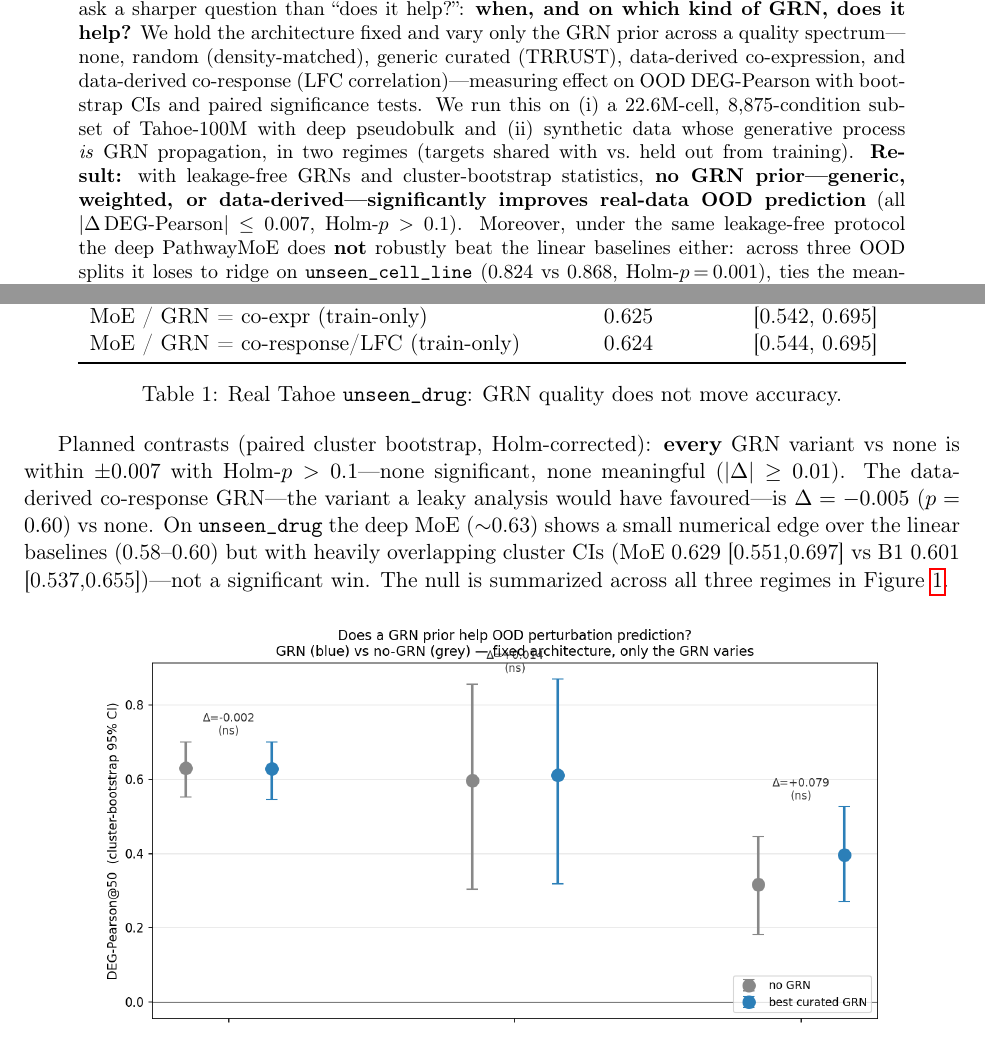
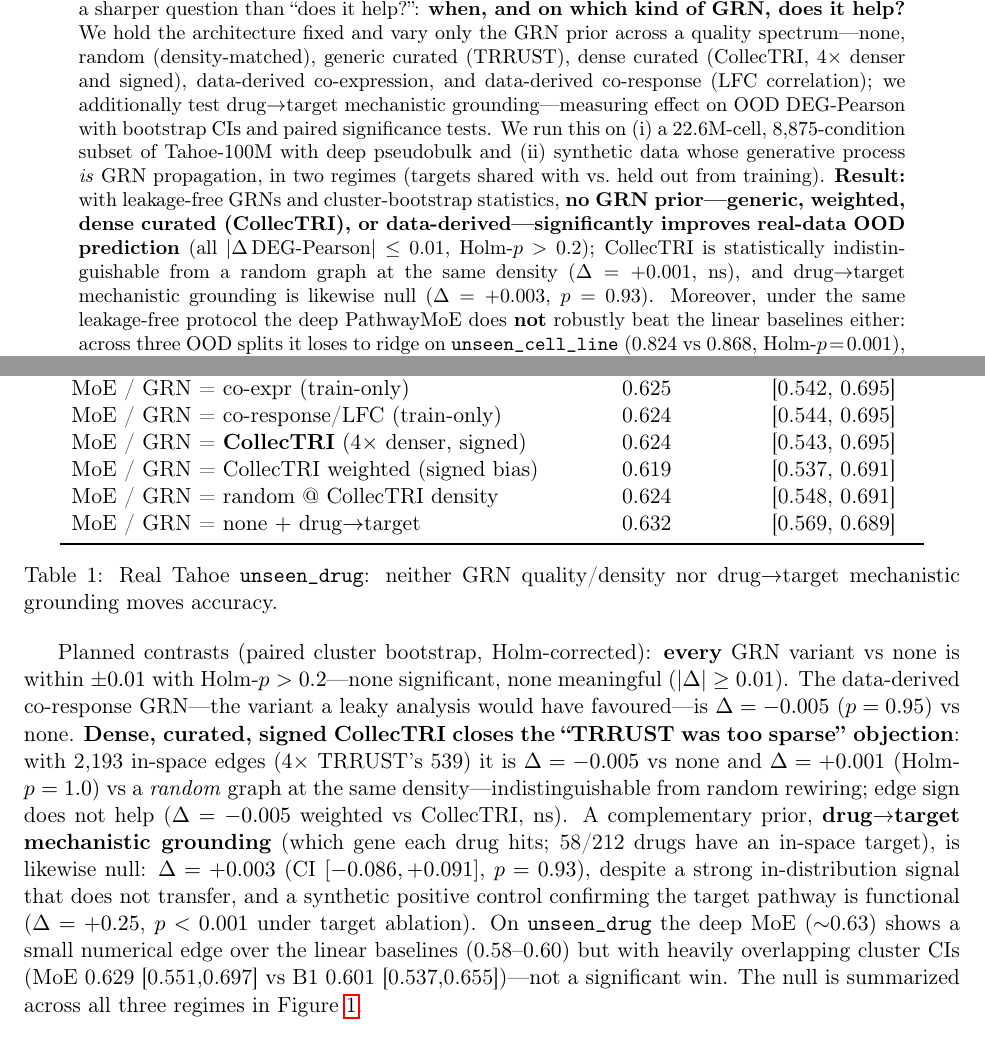
Before and after one commit to maruyamakoju/pathwaymoe-perturb, a LaTeX paper (paper/paper.tex): two parts of pages 1 and 4 of 8, joined at a grey line, cut so that both start at the same text. Compiled offline with pdfLaTeX.

Commit message:
paper.tex: extend GRN-quality table + abstract with CollecTRI and drug→target results
Brings the manuscript in line with PAPER.md/README:
- Real-Tahoe table: add CollecTRI (0.624), CollecTRI weighted (0.619), random @ CollecTRI
  density (0.624), and none+drug→target (0.632) rows.
- Contrasts prose: CollecTRI vs random_dense Δ=+0.001 (ns, closes the "too sparse" objection);
  drug→target Δ=+0.003 p=0.93 (ns) with synthetic positive control (target ablation Δ=+0.25).
- Abstract: broaden the negative to "generic, weighted, dense curated (CollecTRI), or
  data-derived" GRNs plus drug→target grounding. All numbers trace to results JSONs.

Co-Authored-By: Claude Opus 4.8 (1M context) <noreply@anthropic.com>

```diff
--- a/paper/paper.tex
+++ b/paper/paper.tex
@@ -32,13 +32,16 @@ proposed to improve out-of-distribution (OOD) perturbation-response prediction,
 finding that large foundation models do not beat linear baselines~\cite{nm2025benchmark}. We ask a
 sharper question than ``does it help?'': \textbf{when, and on which kind of GRN, does it help?} We hold
 the architecture fixed and vary only the GRN prior across a quality spectrum---none, random
-(density-matched), generic curated (TRRUST), data-derived co-expression, and data-derived co-response
-(LFC correlation)---measuring effect on OOD DEG-Pearson with bootstrap CIs and paired significance
+(density-matched), generic curated (TRRUST), dense curated (CollecTRI, $4\times$ denser and signed),
+data-derived co-expression, and data-derived co-response (LFC correlation); we additionally test
+drug$\rightarrow$target mechanistic grounding---measuring effect on OOD DEG-Pearson with bootstrap CIs and paired significance
 tests. We run this on (i) a 22.6M-cell, 8{,}875-condition subset of Tahoe-100M with deep pseudobulk and
 (ii) synthetic data whose generative process \emph{is} GRN propagation, in two regimes (targets shared
 with vs.\ held out from training). \textbf{Result:} with leakage-free GRNs and cluster-bootstrap
-statistics, \textbf{no GRN prior---generic, weighted, or data-derived---significantly improves real-data
-OOD prediction} (all $|\Delta\,\text{DEG-Pearson}|\le 0.007$, Holm-$p>0.1$). Moreover, under the same
+statistics, \textbf{no GRN prior---generic, weighted, dense curated (CollecTRI), or data-derived---significantly
+improves real-data OOD prediction} (all $|\Delta\,\text{DEG-Pearson}|\le 0.01$, Holm-$p>0.2$); CollecTRI
+is statistically indistinguishable from a random graph at the same density ($\Delta=+0.001$, ns), and
+drug$\rightarrow$target mechanistic grounding is likewise null ($\Delta=+0.003$, $p=0.93$). Moreover, under the same
 leakage-free protocol the deep PathwayMoE does \textbf{not} robustly beat the linear baselines either:
 across three OOD splits it loses to ridge on \texttt{unseen\_cell\_line} ($0.824$ vs $0.868$, Holm-$p\!=\!0.001$),
 ties the mean-effect baseline on \texttt{unseen\_both} ($0.581$ vs $0.607$, ns), and shows only a small
@@ -173,17 +176,30 @@ MoE / GRN = TRRUST & 0.626 & [0.545, 0.697] \\
 MoE / GRN = TRRUST weighted & 0.628 & [0.546, 0.698] \\
 MoE / GRN = co-expr (train-only) & 0.625 & [0.542, 0.695] \\
 MoE / GRN = co-response/LFC (train-only) & 0.624 & [0.544, 0.695] \\
+MoE / GRN = \textbf{CollecTRI} (4$\times$ denser, signed) & 0.624 & [0.543, 0.695] \\
+MoE / GRN = CollecTRI weighted (signed bias) & 0.619 & [0.537, 0.691] \\
+MoE / GRN = random @ CollecTRI density & 0.624 & [0.548, 0.691] \\
+MoE / GRN = none $+$ drug$\rightarrow$target & 0.632 & [0.569, 0.689] \\
 \bottomrule
 \end{tabular}
-\caption{Real Tahoe \texttt{unseen\_drug}: GRN quality does not move accuracy.}
+\caption{Real Tahoe \texttt{unseen\_drug}: neither GRN quality/density nor drug$\rightarrow$target
+mechanistic grounding moves accuracy.}
 \end{table}
 
 Planned contrasts (paired cluster bootstrap, Holm-corrected): \textbf{every} GRN variant vs none is
-within $\pm0.007$ with Holm-$p>0.1$---none significant, none meaningful ($|\Delta|\ge0.01$). The
+within $\pm0.01$ with Holm-$p>0.2$---none significant, none meaningful ($|\Delta|\ge0.01$). The
 data-derived co-response GRN---the variant a leaky analysis would have favoured---is $\Delta=-0.005$
-($p=0.60$) vs none. On \texttt{unseen\_drug} the deep MoE ($\sim$0.63) shows a small numerical edge over
-the linear baselines (0.58--0.60) but with heavily overlapping cluster CIs (MoE 0.629 [0.551,0.697] vs
-B1 0.601 [0.537,0.655])---not a significant win. The null is summarized across all three regimes in
+($p=0.95$) vs none. \textbf{Dense, curated, signed CollecTRI closes the ``TRRUST was too sparse''
+objection}: with 2{,}193 in-space edges ($4\times$ TRRUST's 539) it is $\Delta=-0.005$ vs none and
+$\Delta=+0.001$ (Holm-$p=1.0$) vs a \emph{random} graph at the same density---indistinguishable from
+random rewiring; edge sign does not help ($\Delta=-0.005$ weighted vs CollecTRI, ns). A complementary
+prior, \textbf{drug$\rightarrow$target mechanistic grounding} (which gene each drug hits; 58/212 drugs
+have an in-space target), is likewise null: $\Delta=+0.003$ (CI $[-0.086,+0.091]$, $p=0.93$), despite
+a strong in-distribution signal that does not transfer, and a synthetic positive control confirming
+the target pathway is functional ($\Delta=+0.25$, $p<0.001$ under target ablation). On
+\texttt{unseen\_drug} the deep MoE ($\sim$0.63) shows a small numerical edge over the linear baselines
+(0.58--0.60) but with heavily overlapping cluster CIs (MoE 0.629 [0.551,0.697] vs B1 0.601
+[0.537,0.655])---not a significant win. The null is summarized across all three regimes in
 Figure~\ref{fig:money}.
 
 \begin{figure}[h]\centering
```
